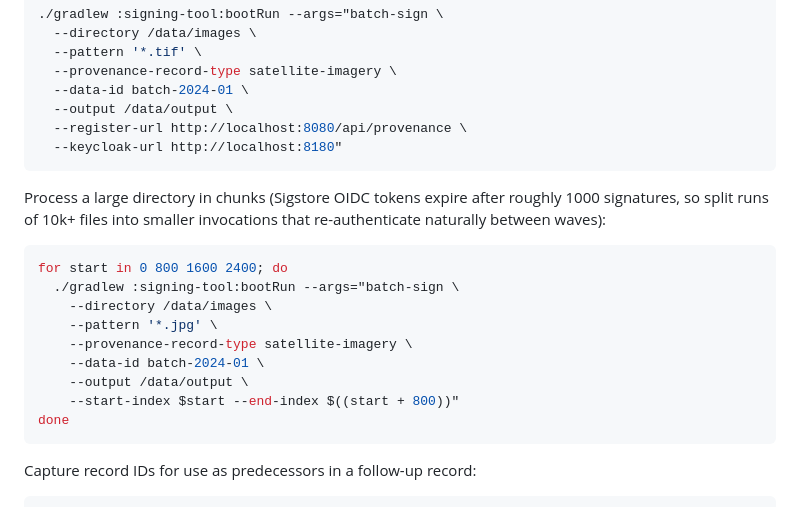
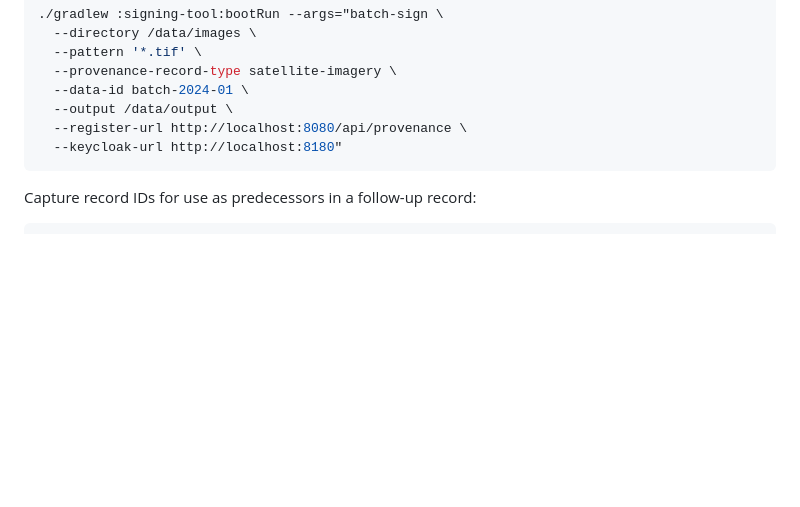
Before and after one commit to Protexius-OU/trace4eo, a Markdown page: signing-tool/README.md, the part around the change. Drawn GitHub-style; blank space fills up the shorter version.

Commit message:
Remove redundant README example

````diff
--- a/signing-tool/README.md
+++ b/signing-tool/README.md
@@ -153,20 +153,6 @@ Sign and register with a tracing system:
   --keycloak-url http://localhost:8180"
 ```
 
-Process a large directory in chunks (Sigstore OIDC tokens expire after roughly 1000 signatures, so split runs of 10k+ files into smaller invocations that re-authenticate naturally between waves):
-
-```bash
-for start in 0 800 1600 2400; do
-  ./gradlew :signing-tool:bootRun --args="batch-sign \
-    --directory /data/images \
-    --pattern '*.jpg' \
-    --provenance-record-type satellite-imagery \
-    --data-id batch-2024-01 \
-    --output /data/output \
-    --start-index $start --end-index $((start + 800))"
-done
-```
-
 Capture record IDs for use as predecessors in a follow-up record:
 
 ```bash
````
